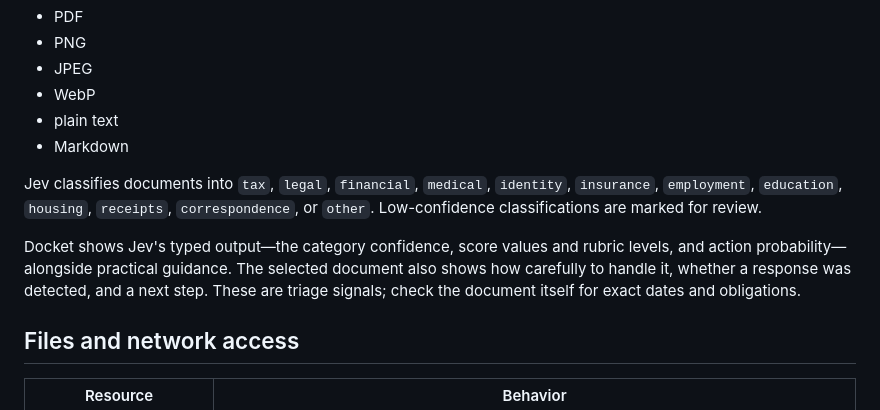
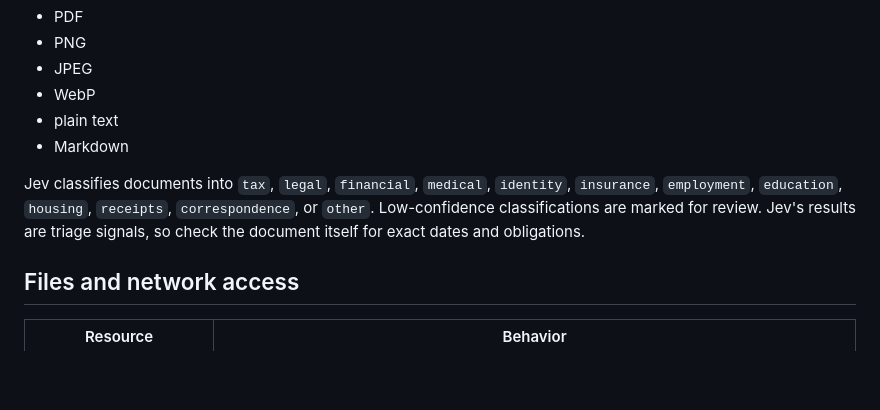
Before and after one commit to glamboyosa/docket, a Markdown page: README.md, the part around one of its changes. GitHub-like rendering; blank space fills up the shorter version.

```diff
--- a/README.md
+++ b/README.md
@@ -132,9 +171,7 @@ Docket accepts files up to 25 MB:
 - plain text
 - Markdown
 
-Jev classifies documents into `tax`, `legal`, `financial`, `medical`, `identity`, `insurance`, `employment`, `education`, `housing`, `receipts`, `correspondence`, or `other`. Low-confidence classifications are marked for review.
-
-Docket shows Jev's typed output—the category confidence, score values and rubric levels, and action probability—alongside practical guidance. The selected document also shows how carefully to handle it, whether a response was detected, and a next step. These are triage signals; check the document itself for exact dates and obligations.
+Jev classifies documents into `tax`, `legal`, `financial`, `medical`, `identity`, `insurance`, `employment`, `education`, `housing`, `receipts`, `correspondence`, or `other`. Low-confidence classifications are marked for review. Jev's results are triage signals, so check the document itself for exact dates and obligations.
 
 ## Files and network access
 
```
Also changed, not shown: other parts of README.md (+40 -1 lines).
